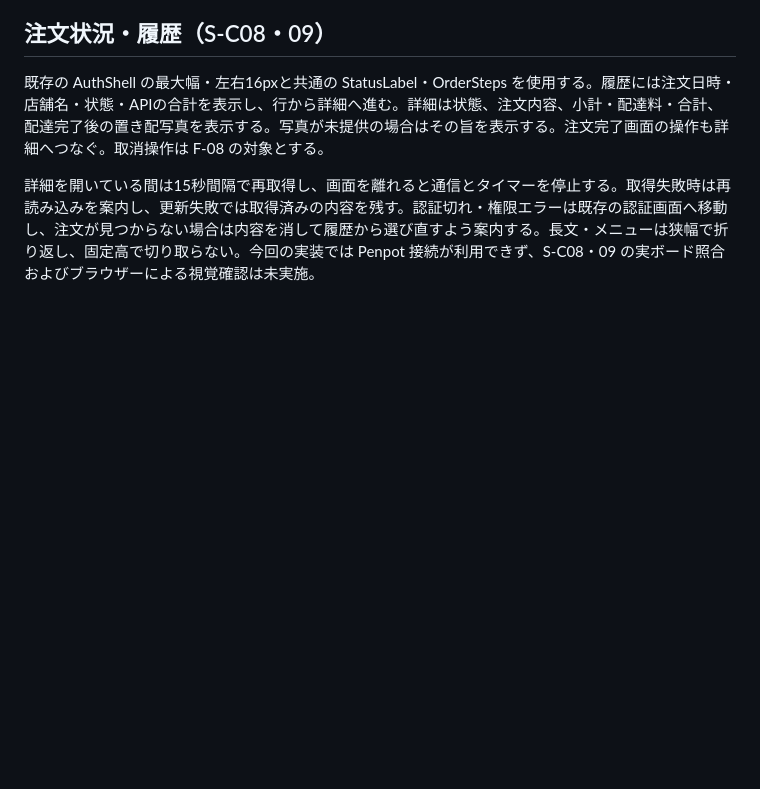
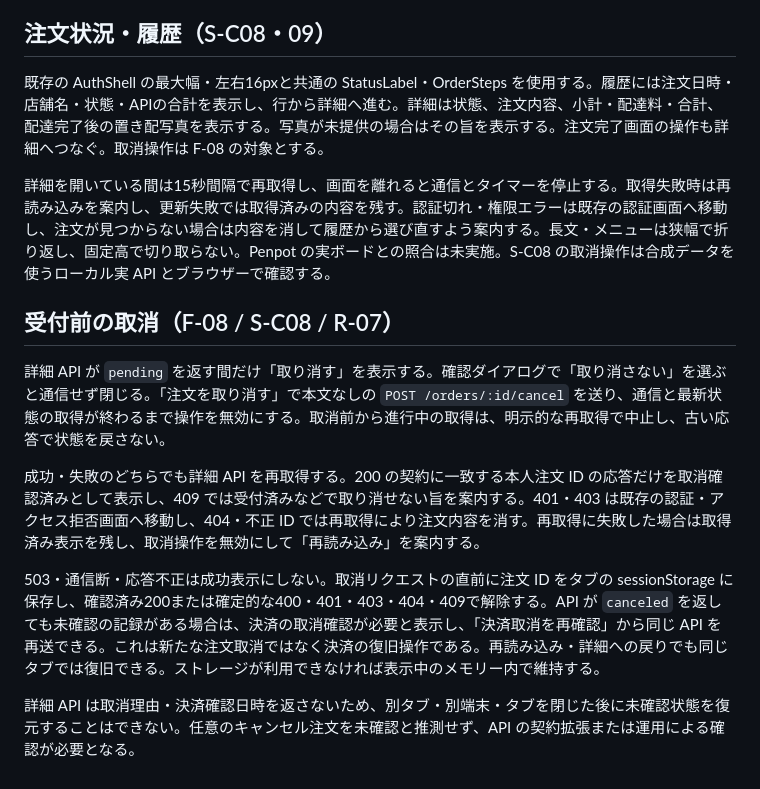
Before and after one commit to hiromu-kon/food-delivery, a Markdown page: docs/specs/design-alignment-web.md, the part around the change. Rendered like a GitHub page; blank space fills up the shorter version.

Commit message:
docs: Web注文取消の復旧操作と制約を記載

```diff
--- a/docs/specs/design-alignment-web.md
+++ b/docs/specs/design-alignment-web.md
@@ -34,4 +34,14 @@ S-C05 のメニュー閲覧は [menu-web.md](menu-web.md) を参照する。商
 
 既存の AuthShell の最大幅・左右16pxと共通の StatusLabel・OrderSteps を使用する。履歴には注文日時・店舗名・状態・APIの合計を表示し、行から詳細へ進む。詳細は状態、注文内容、小計・配達料・合計、配達完了後の置き配写真を表示する。写真が未提供の場合はその旨を表示する。注文完了画面の操作も詳細へつなぐ。取消操作は F-08 の対象とする。
 
-詳細を開いている間は15秒間隔で再取得し、画面を離れると通信とタイマーを停止する。取得失敗時は再読み込みを案内し、更新失敗では取得済みの内容を残す。認証切れ・権限エラーは既存の認証画面へ移動し、注文が見つからない場合は内容を消して履歴から選び直すよう案内する。長文・メニューは狭幅で折り返し、固定高で切り取らない。今回の実装では Penpot 接続が利用できず、S-C08・09 の実ボード照合およびブラウザーによる視覚確認は未実施。
+詳細を開いている間は15秒間隔で再取得し、画面を離れると通信とタイマーを停止する。取得失敗時は再読み込みを案内し、更新失敗では取得済みの内容を残す。認証切れ・権限エラーは既存の認証画面へ移動し、注文が見つからない場合は内容を消して履歴から選び直すよう案内する。長文・メニューは狭幅で折り返し、固定高で切り取らない。Penpot の実ボードとの照合は未実施。S-C08 の取消操作は合成データを使うローカル実 API とブラウザーで確認する。
+
+## 受付前の取消（F-08 / S-C08 / R-07）
+
+詳細 API が `pending` を返す間だけ「取り消す」を表示する。確認ダイアログで「取り消さない」を選ぶと通信せず閉じる。「注文を取り消す」で本文なしの `POST /orders/:id/cancel` を送り、通信と最新状態の取得が終わるまで操作を無効にする。取消前から進行中の取得は、明示的な再取得で中止し、古い応答で状態を戻さない。
+
+成功・失敗のどちらでも詳細 API を再取得する。200 の契約に一致する本人注文 ID の応答だけを取消確認済みとして表示し、409 では受付済みなどで取り消せない旨を案内する。401・403 は既存の認証・アクセス拒否画面へ移動し、404・不正 ID では再取得により注文内容を消す。再取得に失敗した場合は取得済み表示を残し、取消操作を無効にして「再読み込み」を案内する。
+
+503・通信断・応答不正は成功表示にしない。取消リクエストの直前に注文 ID をタブの sessionStorage に保存し、確認済み200または確定的な400・401・403・404・409で解除する。API が `canceled` を返しても未確認の記録がある場合は、決済の取消確認が必要と表示し、「決済取消を再確認」から同じ API を再送できる。これは新たな注文取消ではなく決済の復旧操作である。再読み込み・詳細への戻りでも同じタブでは復旧できる。ストレージが利用できなければ表示中のメモリー内で維持する。
+
+詳細 API は取消理由・決済確認日時を返さないため、別タブ・別端末・タブを閉じた後に未確認状態を復元することはできない。任意のキャンセル注文を未確認と推測せず、API の契約拡張または運用による確認が必要となる。
```
